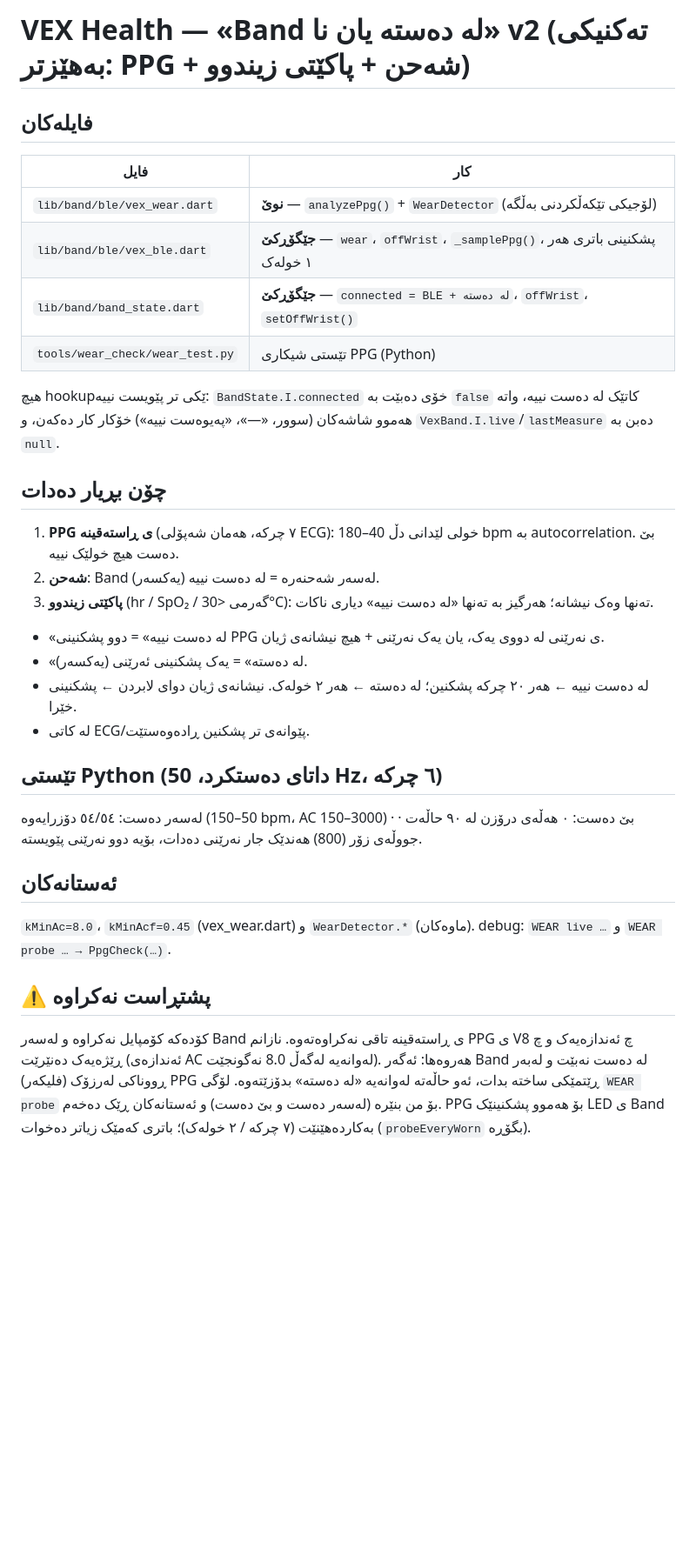
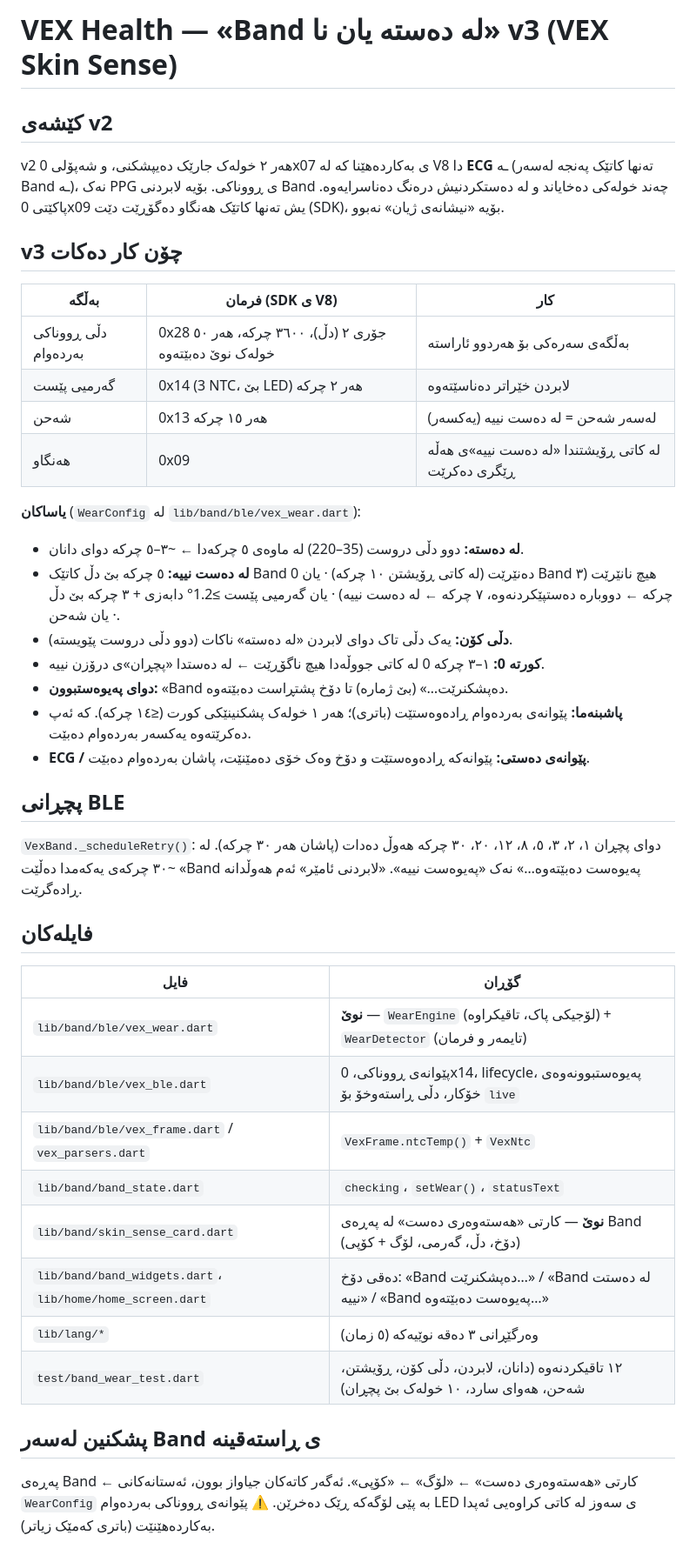
Before and after one commit to ghazigharebb/ghazigharebb, a Markdown page: vex_health/WEAR_INSTALL.md, the part around the change. Shown at 87% size. Rendered like a GitHub page; blank space fills up the shorter version.

Commit message:
Band: WEAR_INSTALL.md for VEX Skin Sense v3
Co-Authored-By: Claude Opus 5.5 <noreply@anthropic.com>
Claude-Session: https://claude.ai/code/session_014jTp89sGXvhipSKSS5nFec

```diff
--- a/vex_health/WEAR_INSTALL.md
+++ b/vex_health/WEAR_INSTALL.md
@@ -1,34 +1,42 @@
-# VEX Health — «Band لە دەستە یان نا» v2 (تەکنیکی بەهێزتر: PPG + شەحن + پاکێتی زیندوو)
+# VEX Health — «Band لە دەستە یان نا» v3 (VEX Skin Sense)
+
+## کێشەی v2
+v2 هەر ٢ خولەک جارێک دەیپشکنی، و شەپۆلی 0x07 ی بەکاردەهێنا کە لە V8 دا **ECG** ـە (تەنها کاتێک پەنجە لەسەر Band ـە)، نەک PPG ی ڕووناکی.
+بۆیە لابردنی Band چەند خولەکی دەخایاند و لە دەستکردنیش درەنگ دەناسرایەوە. پاکێتی 0x09 یش تەنها کاتێک هەنگاو دەگۆڕێت دێت (SDK)، بۆیە «نیشانەی ژیان» نەبوو.
+
+## v3 چۆن کار دەکات
+| بەڵگە | فرمان (SDK ی V8) | کار |
+|---|---|---|
+| دڵی ڕووناکی بەردەوام | 0x28 جۆری ٢ (دڵ)، ٣٦٠٠ چرکە، هەر ٥٠ خولەک نوێ دەبێتەوە | بەڵگەی سەرەکی بۆ هەردوو ئاراستە |
+| گەرمیی پێست | 0x14 (3 NTC، بێ LED) هەر ٢ چرکە | لابردن خێراتر دەناسێتەوە |
+| شەحن | 0x13 هەر ١٥ چرکە | لەسەر شەحن = لە دەست نییە (یەکسەر) |
+| هەنگاو | 0x09 | لە کاتی ڕۆیشتندا «لە دەست نییە»ی هەڵە ڕێگری دەکرێت |
+
+**یاساکان** (`WearConfig` لە `lib/band/ble/vex_wear.dart`):
+- **لە دەستە:** دوو دڵی دروست (35–220) لە ماوەی ٥ چرکەدا ← ~٣–٥ چرکە دوای دانان.
+- **لە دەست نییە:** ٥ چرکە بێ دڵ کاتێک Band 0 دەنێرێت (لە کاتی ڕۆیشتن ١٠ چرکە) · یان Band هیچ نانێرێت (٣ چرکە ← دووبارە دەستپێکردنەوە، ٧ چرکە ← لە دەست نییە) · یان گەرمیی پێست ≥1.2° دابەزی + ٣ چرکە بێ دڵ · یان شەحن.
+- **دڵی کۆن:** یەک دڵی تاک دوای لابردن «لە دەستە» ناکات (دوو دڵی دروست پێویستە).
+- **کورتە 0:** ١–٣ چرکە 0 لە کاتی جووڵەدا هیچ ناگۆڕێت ← لە دەستدا «پچڕان»ی درۆزن نییە.
+- **دوای پەیوەستبوون:** «Band دەپشکنرێت…» (بێ ژمارە) تا دۆخ پشتڕاست دەبێتەوە.
+- **پاشبنەما:** پێوانەی بەردەوام ڕادەوەستێت (باتری)؛ هەر ١ خولەک پشکنینێکی کورت (≤١٤ چرکە). کە ئەپ دەکرێتەوە یەکسەر بەردەوام دەبێت.
+- **ECG / پێوانەی دەستی:** پێوانەکە ڕادەوەستێت و دۆخ وەک خۆی دەمێنێت، پاشان بەردەوام دەبێت.
+
+## پچڕانی BLE
+`VexBand._scheduleRetry()`: دوای پچڕان ١، ٢، ٣، ٥، ٨، ١٢، ٢٠، ٣٠ چرکە هەوڵ دەدات (پاشان هەر ٣٠ چرکە).
+لە ~٣٠ چرکەی یەکەمدا دەڵێت «Band پەیوەست دەبێتەوە…» نەک «پەیوەست نییە». «لابردنی ئامێر» ئەم هەوڵدانە ڕادەگرێت.
 
 ## فایلەکان
-| فایل | کار |
+| فایل | گۆڕان |
 |---|---|
-| `lib/band/ble/vex_wear.dart` | **نوێ** — `analyzePpg()` + `WearDetector` (لۆجیکی تێکەڵکردنی بەڵگە) |
-| `lib/band/ble/vex_ble.dart` | **جێگۆڕکێ** — `wear`، `offWrist`، `_samplePpg()`، پشکنینی باتری هەر ١ خولەک |
-| `lib/band/band_state.dart` | **جێگۆڕکێ** — `connected = BLE + لە دەستە`، `offWrist`، `setOffWrist()` |
-| `tools/wear_check/wear_test.py` | تێستی شیکاری PPG (Python) |
+| `lib/band/ble/vex_wear.dart` | **نوێ** — `WearEngine` (لۆجیکی پاک، تاقیکراوە) + `WearDetector` (تایمەر و فرمان) |
+| `lib/band/ble/vex_ble.dart` | پێوانەی ڕووناکی، 0x14، lifecycle، پەیوەستبوونەوەی خۆکار، دڵی ڕاستەوخۆ بۆ `live` |
+| `lib/band/ble/vex_frame.dart` / `vex_parsers.dart` | `VexFrame.ntcTemp()` + `VexNtc` |
+| `lib/band/band_state.dart` | `checking`، `setWear()`، `statusText` |
+| `lib/band/skin_sense_card.dart` | **نوێ** — کارتی «هەستەوەری دەست» لە پەڕەی Band (دۆخ، دڵ، گەرمی، لۆگ + کۆپی) |
+| `lib/band/band_widgets.dart`، `lib/home/home_screen.dart` | دەقی دۆخ: «Band دەپشکنرێت…» / «Band لە دەستت نییە» / «Band پەیوەست دەبێتەوە…» |
+| `lib/lang/*` | وەرگێڕانی ٣ دەقە نوێیەکە (٥ زمان) |
+| `test/band_wear_test.dart` | ١٢ تاقیکردنەوە (دانان، لابردن، دڵی کۆن، ڕۆیشتن، شەحن، هەوای سارد، ١٠ خولەک بێ پچڕان) |
 
-هیچ hookupێکی تر پێویست نییە: `BandState.I.connected` خۆی دەبێت بە `false` کاتێک لە دەست نییە،
-واتە هەموو شاشەکان (سوور، «—»، «پەیوەست نییە») خۆکار کار دەکەن، و `VexBand.I.live`/`lastMeasure` دەبن بە `null`.
-
-## چۆن بڕیار دەدات
-1. **PPG ی ڕاستەقینە** (٧ چرکە، هەمان شەپۆلی ECG): خولی لێدانی دڵ 40–180 bpm بە autocorrelation. بێ دەست هیچ خولێک نییە.
-2. **شەحن**: Band لەسەر شەحنەرە = لە دەست نییە (یەکسەر).
-3. **پاکێتی زیندوو** (hr / SpO₂ / گەرمی <30°C): تەنها وەک نیشانە؛ هەرگیز بە تەنها «لە دەست نییە» دیاری ناکات.
-- «لە دەست نییە» = دوو پشکنینی PPG ی نەرێنی لە دووی یەک، یان یەک نەرێنی + هیچ نیشانەی ژیان.
-- «لە دەستە» = یەک پشکنینی ئەرێنی (یەکسەر).
-- لە دەست نییە ← هەر ٢٠ چرکە پشکنین؛ لە دەستە ← هەر ٢ خولەک. نیشانەی ژیان دوای لابردن ← پشکنینی خێرا.
-- لە کاتی ECG/پێوانەی تر پشکنین ڕادەوەستێت.
-
-## تێستی Python (داتای دەستکرد، 50 Hz، ٦ چرکە)
-لەسەر دەست: ٥٤/٥٤ دۆزرایەوە (50–150 bpm، AC 150–3000) · بێ دەست: ٠ هەڵەی درۆزن لە ٩٠ حاڵەت ·
-جووڵەی زۆر (800) هەندێک جار نەرێنی دەدات، بۆیە دوو نەرێنی پێویستە.
-
-## ئەستانەکان
-`kMinAc=8.0`، `kMinAcf=0.45` (vex_wear.dart) و `WearDetector.*` (ماوەکان). debug: `WEAR live …` و `WEAR probe … → PpgCheck(…)`.
-
-## ⚠️ پشتڕاست نەکراوە
-کۆدەکە کۆمپایل نەکراوە و لەسەر Band ی ڕاستەقینە تاقی نەکراوەتەوە. نازانم PPG ی V8 چ ئەندازەیەک و چ ڕێژەیەک دەنێرێت
-(ئەندازەی AC لەوانەیە لەگەڵ 8.0 نەگونجێت). هەروەها: ئەگەر Band لە دەست نەبێت و لەبەر ڕووناکی لەرزۆک (فلیکەر) PPG ڕێتمێکی
-ساختە بدات، ئەو حاڵەتە لەوانەیە «لە دەستە» بدۆزێتەوە. لۆگی `WEAR probe` بۆ من بنێرە (لەسەر دەست و بێ دەست) و ئەستانەکان ڕێک دەخەم.
-PPG بۆ هەموو پشکنینێک LED ی Band بەکاردەهێنێت (٧ چرکە / ٢ خولەک)؛ باتری کەمێک زیاتر دەخوات (`probeEveryWorn` بگۆڕە).
+## پشکنین لەسەر Band ی ڕاستەقینە
+پەڕەی Band ← کارتی «هەستەوەری دەست» ← «لۆگ» ← «کۆپی». ئەگەر کاتەکان جیاواز بوون، ئەستانەکانی `WearConfig` بە پێی لۆگەکە ڕێک دەخرێن.
+⚠️ پێوانەی ڕووناکی بەردەوام LED ی سەوز لە کاتی کراوەیی ئەپدا بەکاردەهێنێت (باتری کەمێک زیاتر).
```
